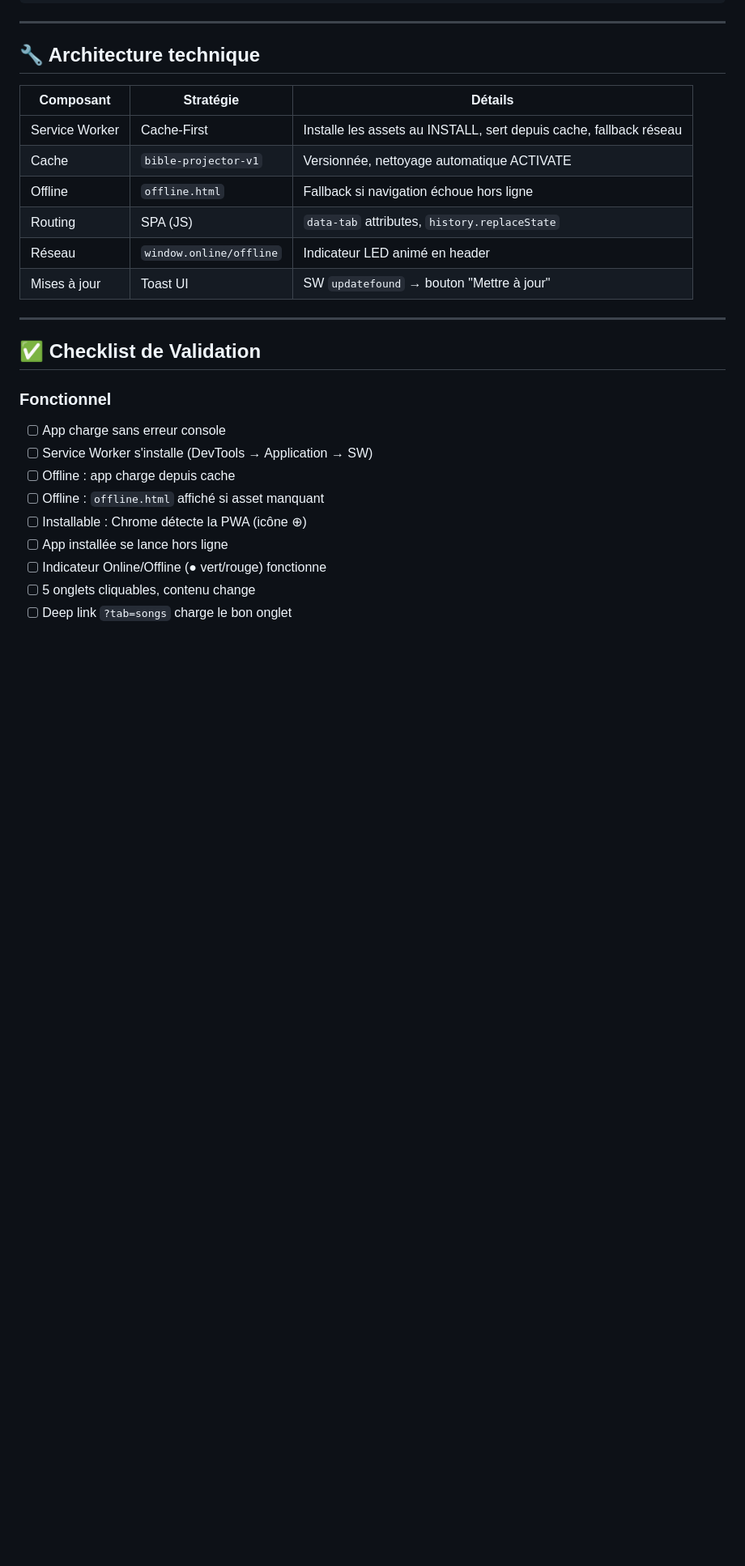
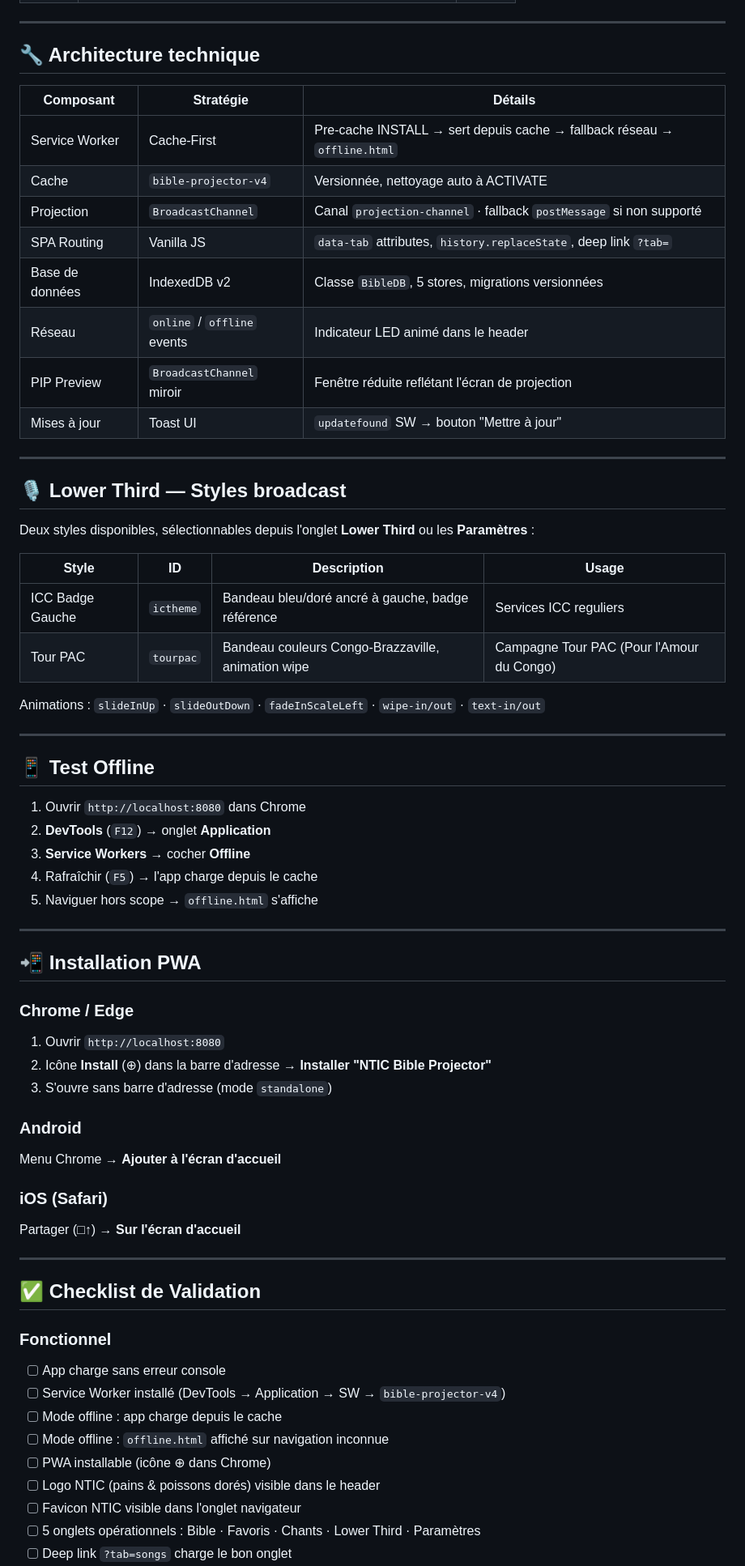
Before and after one commit to mombondooscar-droid/NTIC-Bible-Projector, a Markdown page: README.md, the part around one of its changes. Shown at 81% size. Drawn GitHub-style; blank space fills up the shorter version.

```diff
--- a/README.md
+++ b/README.md
@@ -92,12 +97,52 @@ pwa-bible-projector-sprint1/
 
 | Composant | Stratégie | Détails |
 |-----------|-----------|---------|
-| Service Worker | Cache-First | Installe les assets au INSTALL, sert depuis cache, fallback réseau |
-| Cache | `bible-projector-v1` | Versionnée, nettoyage automatique ACTIVATE |
-| Offline | `offline.html` | Fallback si navigation échoue hors ligne |
-| Routing | SPA (JS) | `data-tab` attributes, `history.replaceState` |
-| Réseau | `window.online/offline` | Indicateur LED animé en header |
-| Mises à jour | Toast UI | SW `updatefound` → bouton "Mettre à jour" |
+| Service Worker | Cache-First | Pre-cache INSTALL → sert depuis cache → fallback réseau → `offline.html` |
+| Cache | `bible-projector-v4` | Versionnée, nettoyage auto à ACTIVATE |
+| Projection | `BroadcastChannel` | Canal `projection-channel` · fallback `postMessage` si non supporté |
+| SPA Routing | Vanilla JS | `data-tab` attributes, `history.replaceState`, deep link `?tab=` |
+| Base de données | IndexedDB v2 | Classe `BibleDB`, 5 stores, migrations versionnées |
+| Réseau | `online` / `offline` events | Indicateur LED animé dans le header |
+| PIP Preview | `BroadcastChannel` miroir | Fenêtre réduite reflétant l'écran de projection |
+| Mises à jour | Toast UI | `updatefound` SW → bouton "Mettre à jour" |
+
+---
+
+## 🎙 Lower Third — Styles broadcast
+
+Deux styles disponibles, sélectionnables depuis l'onglet **Lower Third** ou les **Paramètres** :
+
+| Style | ID | Description | Usage |
+|-------|----|-------------|-------|
+| ICC Badge Gauche | `ictheme` | Bandeau bleu/doré ancré à gauche, badge référence | Services ICC reguliers |
+| Tour PAC | `tourpac` | Bandeau couleurs Congo-Brazzaville, animation wipe | Campagne Tour PAC (Pour l'Amour du Congo) |
+
+Animations : `slideInUp` · `slideOutDown` · `fadeInScaleLeft` · `wipe-in/out` · `text-in/out`
+
+---
+
+## 📱 Test Offline
+
+1. Ouvrir `http://localhost:8080` dans Chrome
+2. **DevTools** (`F12`) → onglet **Application**
+3. **Service Workers** → cocher **Offline**
+4. Rafraîchir (`F5`) → l'app charge depuis le cache
+5. Naviguer hors scope → `offline.html` s'affiche
+
+---
+
+## 📲 Installation PWA
+
+### Chrome / Edge
+1. Ouvrir `http://localhost:8080`
+2. Icône **Install** (⊕) dans la barre d'adresse → **Installer "NTIC Bible Projector"**
+3. S'ouvre sans barre d'adresse (mode `standalone`)
+
+### Android
+Menu Chrome → **Ajouter à l'écran d'accueil**
+
+### iOS (Safari)
+Partager (□↑) → **Sur l'écran d'accueil**
 
 ---
 
@@ -105,11 +150,11 @@ pwa-bible-projector-sprint1/
 
 ### Fonctionnel
 - [ ] App charge sans erreur console
-- [ ] Service Worker s'installe (DevTools → Application → SW)
-- [ ] Offline : app charge depuis cache
-- [ ] Offline : `offline.html` affiché si asset manquant
-- [ ] Installable : Chrome détecte la PWA (icône ⊕)
-- [ ] App installée se lance hors ligne
-- [ ] Indicateur Online/Offline (● vert/rouge) fonctionne
-- [ ] 5 onglets cliquables, contenu change
+- [ ] Service Worker installé (DevTools → Application → SW → `bible-projector-v4`)
+- [ ] Mode offline : app charge depuis le cache
+- [ ] Mode offline : `offline.html` affiché sur navigation inconnue
+- [ ] PWA installable (icône ⊕ dans Chrome)
+- [ ] Logo NTIC (pains & poissons dorés) visible dans le header
+- [ ] Favicon NTIC visible dans l'onglet navigateur
+- [ ] 5 onglets opérationnels : Bible · Favoris · Chants · Lower Third · Paramètres
 - [ ] Deep link `?tab=songs` charge le bon onglet
```
Also changed, not shown: other parts of README.md (+88 -75 lines).
